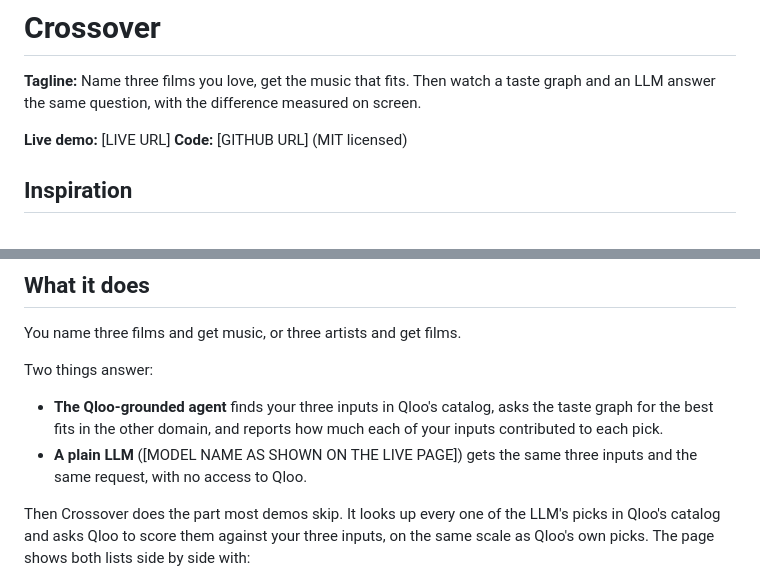
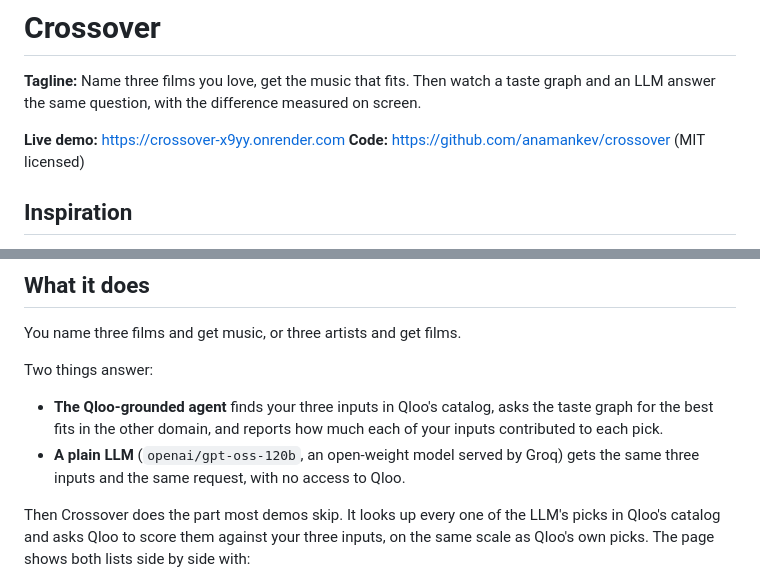
Before and after one commit to anamankev/crossover, a Markdown page: docs/devpost-submission.md, 2 parts joined by grey strips. Rendered like a GitHub page.

```diff
--- a/docs/devpost-submission.md
+++ b/docs/devpost-submission.md
@@ -2,8 +2,8 @@
 
 **Tagline:** Name three films you love, get the music that fits. Then watch a taste graph and an LLM answer the same question, with the difference measured on screen.
 
-**Live demo:** [LIVE URL]
-**Code:** [GITHUB URL] (MIT licensed)
+**Live demo:** https://crossover-x9yy.onrender.com
+**Code:** https://github.com/anamankev/crossover (MIT licensed)
 
 ## Inspiration
 
@@ -18,7 +18,7 @@ You name three films and get music, or three artists and get films.
 Two things answer:
 
 - **The Qloo-grounded agent** finds your three inputs in Qloo's catalog, asks the taste graph for the best fits in the other domain, and reports how much each of your inputs contributed to each pick.
-- **A plain LLM** ([MODEL NAME AS SHOWN ON THE LIVE PAGE]) gets the same three inputs and the same request, with no access to Qloo.
+- **A plain LLM** (`openai/gpt-oss-120b`, an open-weight model served by Groq) gets the same three inputs and the same request, with no access to Qloo.
 
 Then Crossover does the part most demos skip. It looks up every one of the LLM's picks in Qloo's catalog and asks Qloo to score them against your three inputs, on the same scale as Qloo's own picks. The page shows both lists side by side with:
 
```
Also changed, not shown: BUILD_LOG.md (+13 -6 lines), README.md (+3 -1 lines).
